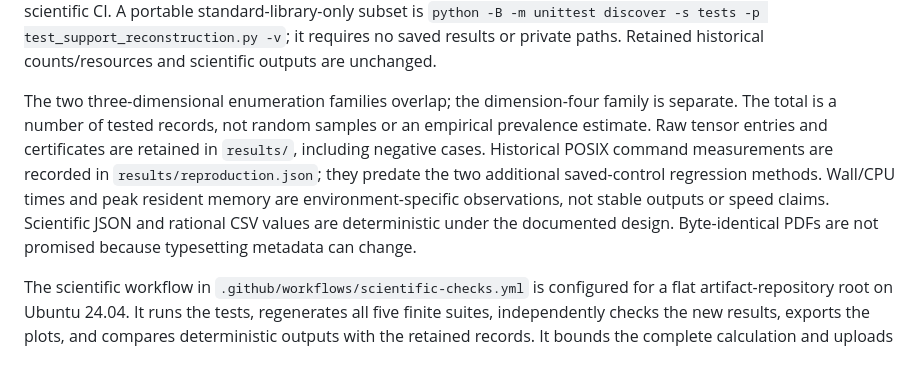
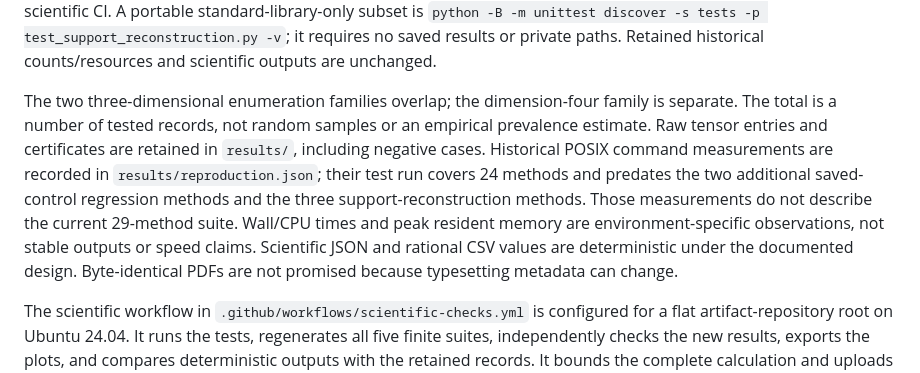
Before and after one commit to Haoyi-Zhang/TensorDiagonal, a Markdown page: README.md, the part around the change. Rendered like a GitHub page.

Commit message:
Align implementation, observed metrics and reproduction documentation

```diff
--- a/README.md
+++ b/README.md
@@ -47,7 +47,7 @@ The current subset contains five test methods. They accept the unmodified 94 str
 
 The modal decoder reconstructs its estimate only on each free component's listed support, preserving the full dense directions and certificate schema. Disjoint supports make this the same exact completion as the dense coordinate sum; it avoids arithmetic on zero coordinates but does not change elimination, consistency, ratio normalization, modal ties or list formulas. No timing gain is claimed. The three tests in `tests/test_support_reconstruction.py` enumerate the two fixed fibers' 270 observations and 1,566 budgets, check direct commutators/dense reconstruction, and cover singleton, rigid, inconsistent and signed/rescaled cases. They are discovered by existing scientific CI. A portable standard-library-only subset is `python -B -m unittest discover -s tests -p test_support_reconstruction.py -v`; it requires no saved results or private paths. Retained historical counts/resources and scientific outputs are unchanged.
 
-The two three-dimensional enumeration families overlap; the dimension-four family is separate. The total is a number of tested records, not random samples or an empirical prevalence estimate. Raw tensor entries and certificates are retained in `results/`, including negative cases. Historical POSIX command measurements are recorded in `results/reproduction.json`; they predate the two additional saved-control regression methods. Wall/CPU times and peak resident memory are environment-specific observations, not stable outputs or speed claims. Scientific JSON and rational CSV values are deterministic under the documented design. Byte-identical PDFs are not promised because typesetting metadata can change.
+The two three-dimensional enumeration families overlap; the dimension-four family is separate. The total is a number of tested records, not random samples or an empirical prevalence estimate. Raw tensor entries and certificates are retained in `results/`, including negative cases. Historical POSIX command measurements are recorded in `results/reproduction.json`; their test run covers 24 methods and predates the two additional saved-control regression methods and the three support-reconstruction methods. Those measurements do not describe the current 29-method suite. Wall/CPU times and peak resident memory are environment-specific observations, not stable outputs or speed claims. Scientific JSON and rational CSV values are deterministic under the documented design. Byte-identical PDFs are not promised because typesetting metadata can change.
 
 The scientific workflow in `.github/workflows/scientific-checks.yml` is configured for a flat artifact-repository root on Ubuntu 24.04. It runs the tests, regenerates all five finite suites, independently checks the new results, exports the plots, and compares deterministic outputs with the retained records. It bounds the complete calculation and uploads raw output even after a failed gate. A configured workflow is not evidence that a hosted run has completed.
 
```
